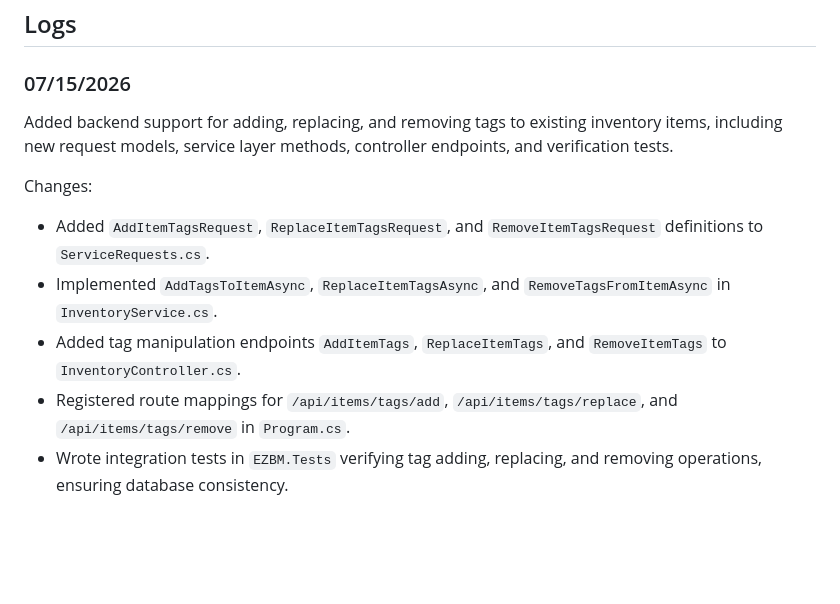
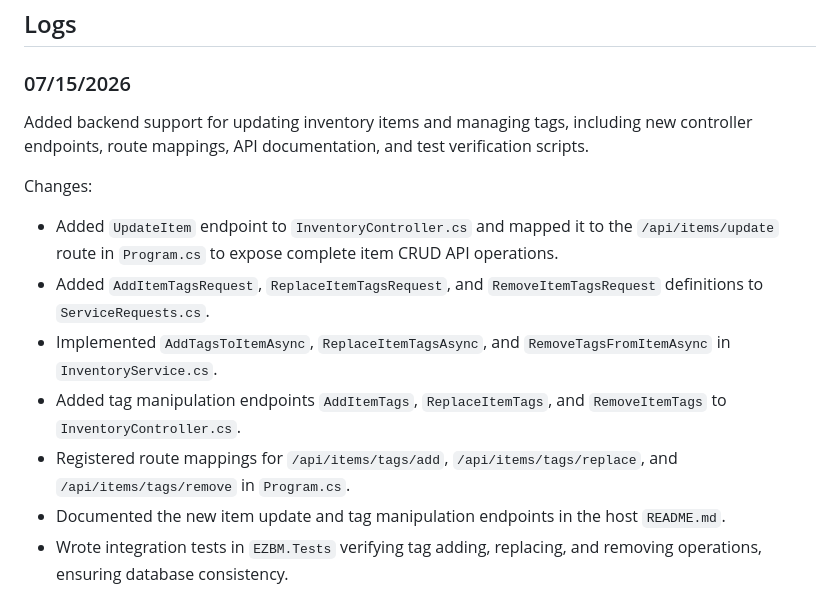
Before and after one commit to DefinitelyRus/EZBM, a Markdown page: Documentation/Changelog.md, the part around the change. Rendered like a GitHub page; blank space fills up the shorter version.

```diff
--- a/Documentation/Changelog.md
+++ b/Documentation/Changelog.md
@@ -29,14 +29,16 @@ Changes:
 
 ### 07/15/2026
 
-Added backend support for adding, replacing, and removing tags to existing inventory items, including new request models, service layer methods, controller endpoints, and verification tests.
+Added backend support for updating inventory items and managing tags, including new controller endpoints, route mappings, API documentation, and test verification scripts.
 
 Changes:
 
+- Added `UpdateItem` endpoint to `InventoryController.cs` and mapped it to the `/api/items/update` route in `Program.cs` to expose complete item CRUD API operations.
 - Added `AddItemTagsRequest`, `ReplaceItemTagsRequest`, and `RemoveItemTagsRequest` definitions to `ServiceRequests.cs`.
 - Implemented `AddTagsToItemAsync`, `ReplaceItemTagsAsync`, and `RemoveTagsFromItemAsync` in `InventoryService.cs`.
 - Added tag manipulation endpoints `AddItemTags`, `ReplaceItemTags`, and `RemoveItemTags` to `InventoryController.cs`.
 - Registered route mappings for `/api/items/tags/add`, `/api/items/tags/replace`, and `/api/items/tags/remove` in `Program.cs`.
+- Documented the new item update and tag manipulation endpoints in the host `README.md`.
 - Wrote integration tests in `EZBM.Tests` verifying tag adding, replacing, and removing operations, ensuring database consistency.
 
 ### 07/13/2026
```
Also changed, not shown: Backend/EZBM.DesktopHost/README.md (+77 -0 lines).
